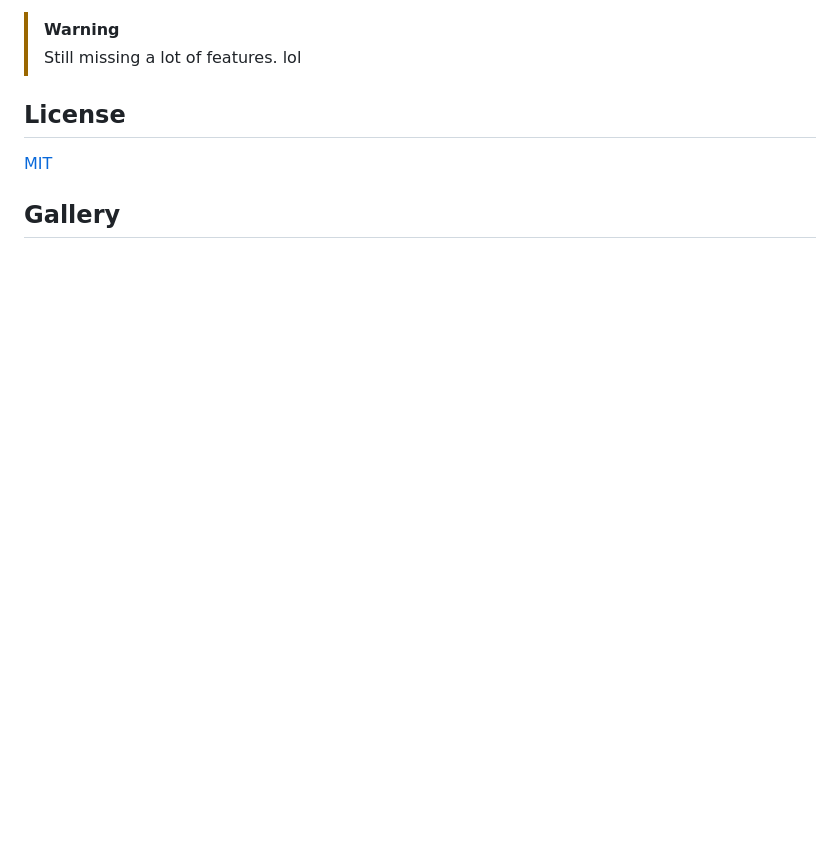
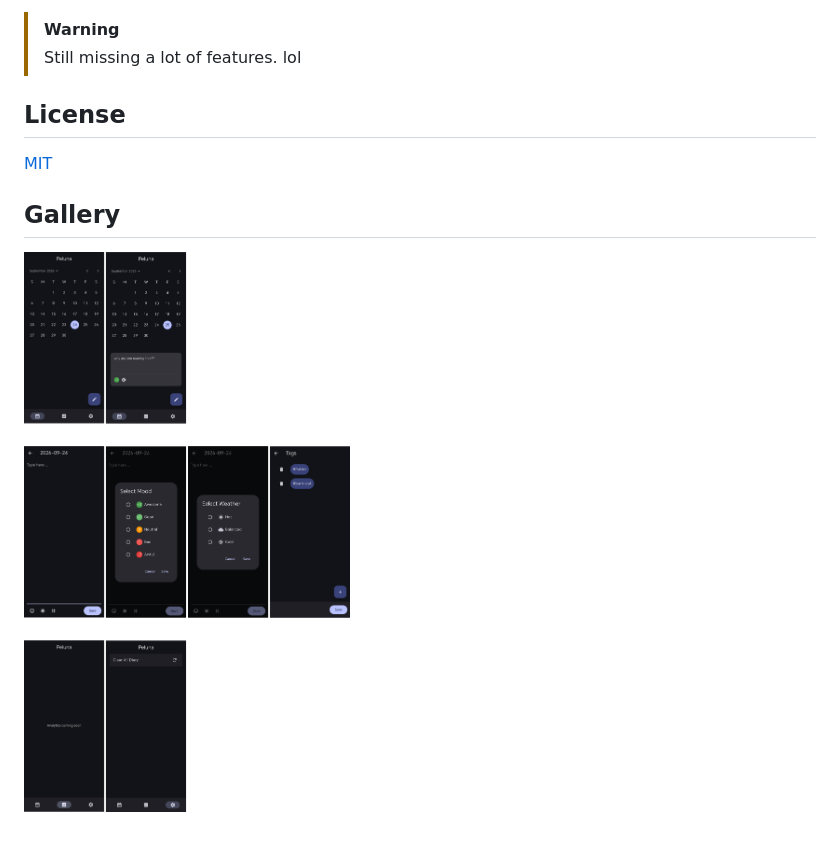
Before and after one commit to hingjasontech/peluna, a Markdown page: README.md, the part around the change. Drawn GitHub-style; pictures changed too: _gallery/gallery.png (added); blank space fills up the shorter version.

```diff
--- a/README.md
+++ b/README.md
@@ -17,3 +17,4 @@ Offline diary app. Which
 [MIT](./LICENSE)
 
 ## Gallery
+![Gallery](_gallery/gallery.png)
```
